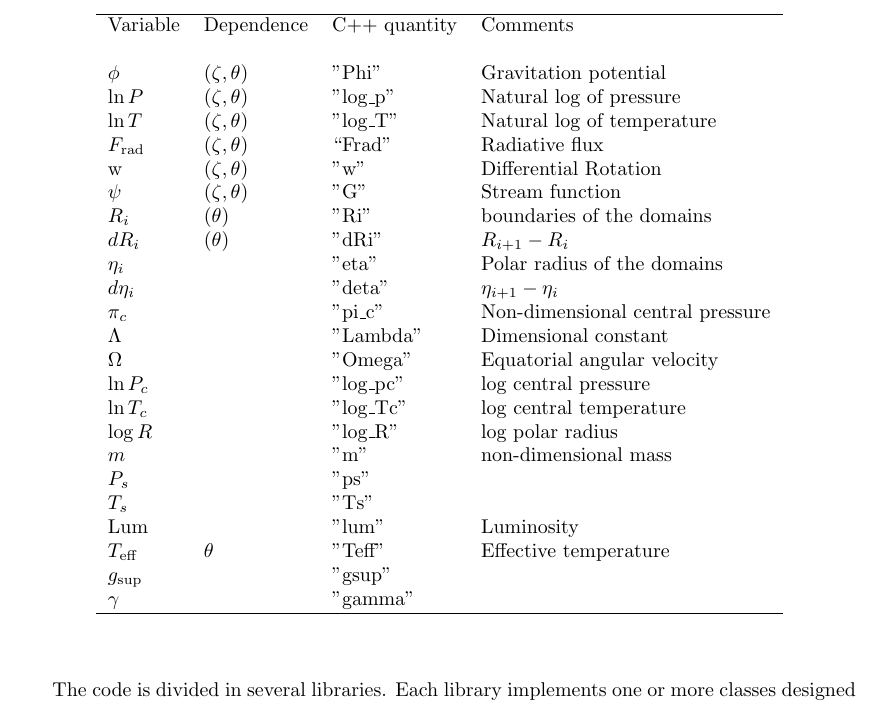
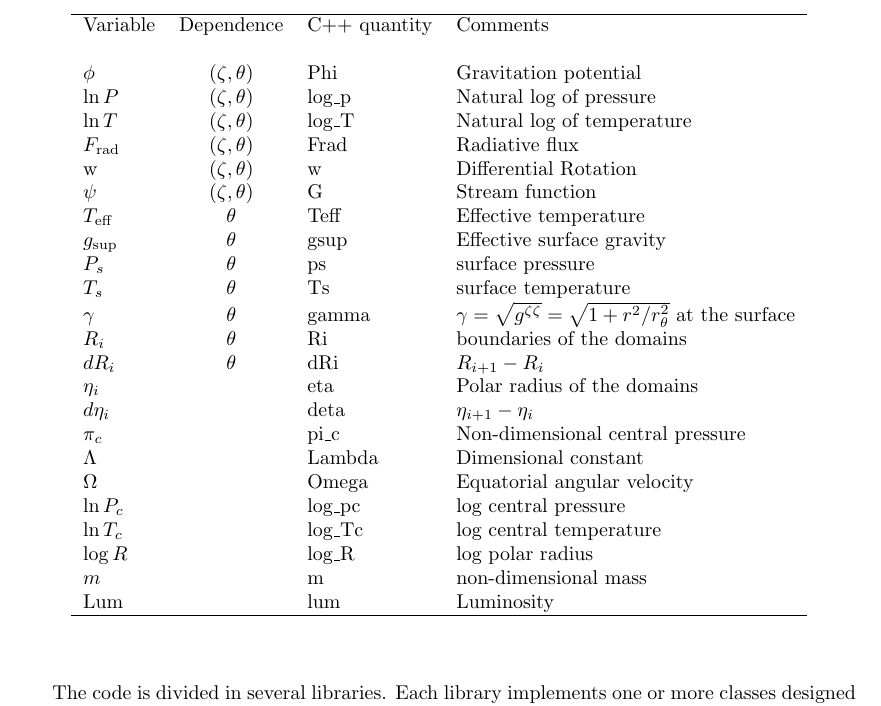
Before and after one commit to ester-project/ester, a LaTeX document (doc/tex/ester.tex, which reads doc/tex/structure.tex): part of page 8 of 9, cut so that both start at the same text. Compiled offline with pdfLaTeX.

Commit message:
update structure.tex

```diff
--- a/doc/tex/structure.tex
+++ b/doc/tex/structure.tex
@@ -289,33 +289,34 @@ The solution vector $\vx$ is built from the discretized variables as
 follows
 
 \begin{center}
-\begin{tabular}{llll}
+\begin{tabular}{lcll}
 \hline
 Variable & Dependence & C++ quantity & Comments \\
 \\
-$\phi$   & $(\zeta,\theta)$ &  "Phi" & Gravitation potential \\
-$\ln P$  & $(\zeta,\theta)$ &  "log\_p" & Natural log of pressure     \\
-$\ln T$  & $(\zeta,\theta)$ &  "log\_T" & Natural log of temperature  \\
-$F_{\rm rad}$ &  $(\zeta,\theta)$ &  ``Frad" & Radiative flux     \\
-   w     &  $(\zeta,\theta)$ &   "w"  & Differential Rotation    \\
-$\psi$   &  $(\zeta,\theta)$ &   "G"  & Stream function    \\
-$R_i$    &  $(\theta)$       &   "Ri" & boundaries of the domains \\
-$dR_i$   &  $(\theta)$       &   "dRi"& $R_{i+1}-R_i$      \\
-$\eta_i$ &                   &   "eta"& Polar radius of the domains \\
-$d\eta_i$&                   &  "deta"& $\eta_{i+1}-\eta_i$      \\
-$\pi_c$  &                  &  "pi\_c" &  Non-dimensional central pressure \\
-$\Lambda$&                  &  "Lambda" &   Dimensional constant  \\
-$\Omega$ &                  &  "Omega"  &   Equatorial angular velocity \\
-$\ln P_c$&                  & "log\_pc" &   log central pressure  \\
-$\ln T_c$&                  & "log\_Tc" &   log central temperature  \\
-$\log R$ &                   &"log\_R"  &   log polar radius \\
-$m$      &            &       "m"     & non-dimensional mass\\
-$P_s$    &               &"ps"    &  \\
-$T_s$    &               &"Ts"    &  \\
-Lum      &               &  "lum"   &  Luminosity  \\
-$T_{\rm eff}$ & $\theta$ &  "Teff"  &  Effective temperature  \\
-$g_{\rm sup}$ &  &  "gsup"  &    \\
-$\gamma$ &       & "gamma"    &  \\
+$\phi$   & $(\zeta,\theta)$ &  Phi & Gravitation potential \\
+$\ln P$  & $(\zeta,\theta)$ &  log\_p & Natural log of pressure     \\
+$\ln T$  & $(\zeta,\theta)$ &  log\_T & Natural log of temperature  \\
+$F_{\rm rad}$ &  $(\zeta,\theta)$ &  Frad & Radiative flux     \\
+   w     &  $(\zeta,\theta)$ &   w  & Differential Rotation    \\
+$\psi$   &  $(\zeta,\theta)$ &   G  & Stream function    \\
+$T_{\rm eff}$ & $\theta$ &  Teff  &  Effective temperature  \\
+$g_{\rm sup}$ & $\theta$ &  gsup  &  Effective surface gravity  \\
+$P_s$    &  $\theta$  &ps    &  surface pressure \\
+$T_s$    &  $\theta$  &Ts    &  surface temperature \\
+$\gamma$ &  $\theta$    & gamma    &
+$\gamma=\sqrt{g^{\zeta\zeta}}=\sqrt{1+r^2/r_\theta^2}$ at the surface \\
+$R_i$    &  $\theta$       &   Ri & boundaries of the domains \\
+$dR_i$   &  $\theta$       &   dRi& $R_{i+1}-R_i$      \\
+$\eta_i$ &                   &   eta& Polar radius of the domains \\
+$d\eta_i$&                   &  deta& $\eta_{i+1}-\eta_i$      \\
+$\pi_c$  &                  &  pi\_c &  Non-dimensional central pressure \\
+$\Lambda$&                  &  Lambda &   Dimensional constant  \\
+$\Omega$ &                  &  Omega  &   Equatorial angular velocity \\
+$\ln P_c$&                  & log\_pc &   log central pressure  \\
+$\ln T_c$&                  & log\_Tc &   log central temperature  \\
+$\log R$ &                   &log\_R  &   log polar radius \\
+$m$      &            &       m     & non-dimensional mass\\
+Lum      &            &  lum   &  Luminosity  \\
       \hline
 \end{tabular}
 \end{center}
```
